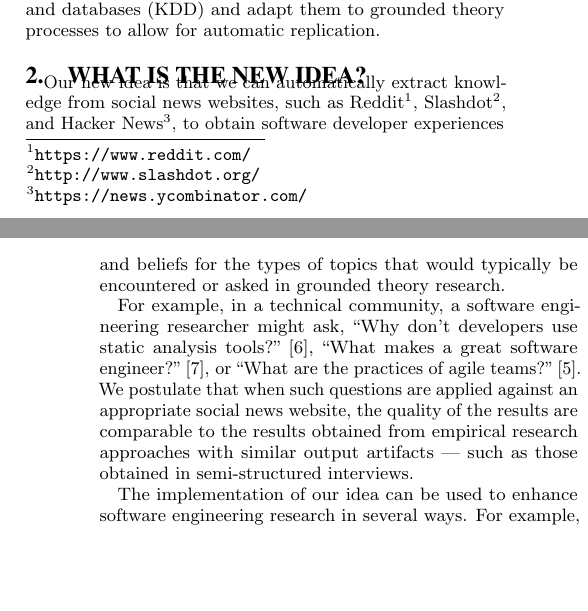
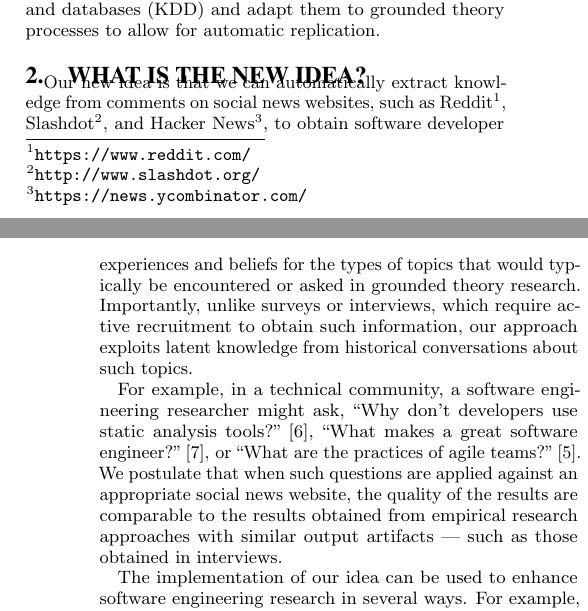
Before and after one commit to barik/sharelatex-ihearthn, a LaTeX paper (main.tex): two parts of the columns of pages 1 and 2 of 4, joined at a grey line, cut so that both start at the same text, the shorter picture padded with empty space. Compiled offline with pdfLaTeX.

Commit message:
Emphasize how our approach is different from other methods of generalization, such as surveys. Fixes #5.

```diff
--- a/main.tex
+++ b/main.tex
@@ -97,9 +97,9 @@ This confluence of these threats makes it difficult for researchers to assess th
 \caption{A comparison of the method for (1) a classical empirical studies and (2) a social news website study. In this scenario, a replication study (2) is conducted using Hacker News. Filtering and topic analysis can be automatically or semi-automatically performed. The output of this replication can then be compared with the original empirical study. The double-arrows reflect that grounded theory is not a step-by-step procedure, but an iterative way of thinking about data.\label{fig:concept}}
 \end{figure}
 
-Our new idea is that we can automatically extract knowledge from social news websites, such as Reddit\footnote{\url{https://www.reddit.com/}}, Slashdot\footnote{\url{http://www.slashdot.org/}}, and Hacker News\footnote{\url{https://news.ycombinator.com/}}, to obtain software developer experiences and beliefs for the types of topics that would typically be encountered or asked in grounded theory research.
+Our new idea is that we can automatically extract knowledge from comments on social news websites, such as Reddit\footnote{\url{https://www.reddit.com/}}, Slashdot\footnote{\url{http://www.slashdot.org/}}, and Hacker News\footnote{\url{https://news.ycombinator.com/}}, to obtain software developer experiences and beliefs for the types of topics that would typically be encountered or asked in grounded theory research. Importantly, unlike surveys or interviews, which require active recruitment to obtain such information, our approach exploits latent knowledge from historical conversations about such topics.
 
-For example, in a technical community, a software engineering researcher might ask, ``Why don't developers use static analysis tools?''~\cite{Johnson2013a}, ``What makes a great software engineer?''~\cite{Li2015}, or ``What are the practices of agile teams?''~\cite{Hoda2011}. We postulate that when such questions are applied against an appropriate social news website, the quality of the results are comparable to the results obtained from empirical research approaches with similar output artifacts --- such as those obtained in semi-structured interviews.
+For example, in a technical community, a software engineering researcher might ask, ``Why don't developers use static analysis tools?''~\cite{Johnson2013a}, ``What makes a great software engineer?''~\cite{Li2015}, or ``What are the practices of agile teams?''~\cite{Hoda2011}. We postulate that when such questions are applied against an appropriate social news website, the quality of the results are comparable to the results obtained from empirical research approaches with similar output artifacts --- such as those obtained in interviews.
 
 The implementation of our idea can be used to enhance software engineering research in several ways.  For example, consider Fig.~\ref{fig:concept}-1, in which an empirical researcher has already conducted a grounded theory study in which he has interviewed participants, coded the responses, and generated a theory. However, the researcher is concerned about the use of students subjects in the study. In our approach (Fig~\ref{fig:concept}-2), the researcher can simply submit a search probe to a social news website using the original grounded theory question. Because these websites catalog a diverse set of stories, comments relevant to the researcher's probe are likely to exist in the dataset. Using analysis software that implements our technique, the software will extract relevant comments, use machine learning to automatically or semi-automatically code and categorize the responses, and allow the researcher to evaluate the generated theory against the theory derived from the empirical study.
 
```
